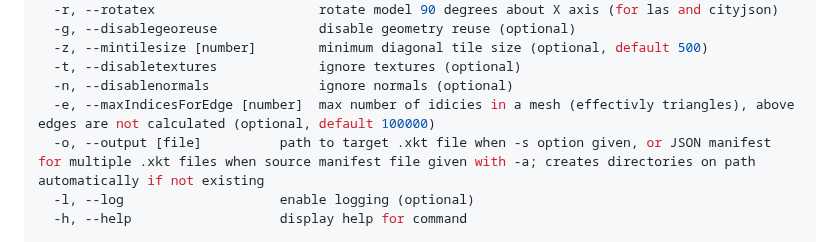
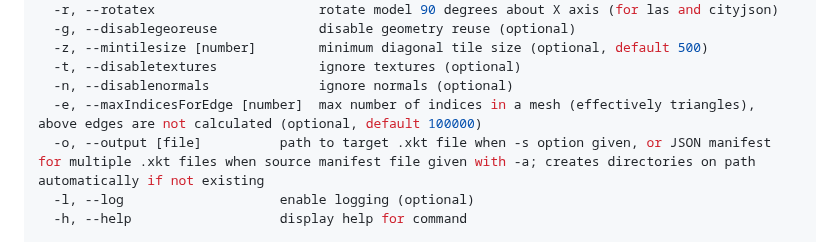
Before and after one commit to xeokit/xeokit-convert, a Markdown page: README.md, the part around the change. Rendered like a GitHub page.

Commit message:
Update README.md
Co-authored-by: Copilot <175728472+Copilot@users.noreply.github.com>

```diff
--- a/README.md
+++ b/README.md
@@ -184,7 +184,7 @@ Options:
   -z, --mintilesize [number]        minimum diagonal tile size (optional, default 500)
   -t, --disabletextures             ignore textures (optional)
   -n, --disablenormals              ignore normals (optional)
-  -e, --maxIndicesForEdge [number]  max number of idicies in a mesh (effectivly triangles), above edges are not calculated (optional, default 100000)
+  -e, --maxIndicesForEdge [number]  max number of indices in a mesh (effectively triangles), above edges are not calculated (optional, default 100000)
   -o, --output [file]          path to target .xkt file when -s option given, or JSON manifest for multiple .xkt files when source manifest file given with -a; creates directories on path automatically if not existing
   -l, --log                    enable logging (optional)
   -h, --help                   display help for command
```
